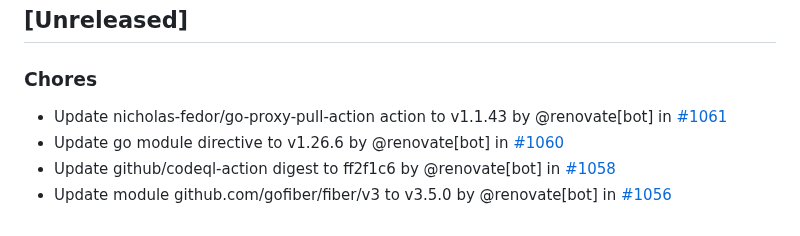
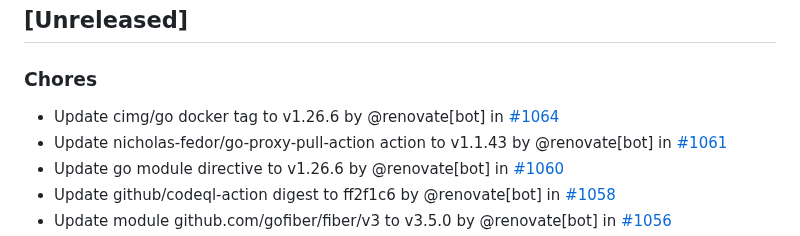
Before and after one commit to nicholas-fedor/eui64-calculator, a Markdown page: CHANGELOG.md, the part around the change. GitHub-like rendering.

Commit message:
docs(changelog): update changelog for main (#1065)
Co-authored-by: github-actions[bot] <41898282+github-actions[bot]@users.noreply.github.com>

```diff
--- a/CHANGELOG.md
+++ b/CHANGELOG.md
@@ -10,6 +10,7 @@ and this project adheres to [Semantic Versioning](https://semver.org/spec/v2.0.0
 
 ### Chores
 
+- Update cimg/go docker tag to v1.26.6 by @renovate[bot] in [#1064](https://github.com/nicholas-fedor/eui64-calculator/pull/1064)
 - Update nicholas-fedor/go-proxy-pull-action action to v1.1.43 by @renovate[bot] in [#1061](https://github.com/nicholas-fedor/eui64-calculator/pull/1061)
 - Update go module directive to v1.26.6 by @renovate[bot] in [#1060](https://github.com/nicholas-fedor/eui64-calculator/pull/1060)
 - Update github/codeql-action digest to ff2f1c6 by @renovate[bot] in [#1058](https://github.com/nicholas-fedor/eui64-calculator/pull/1058)
```
